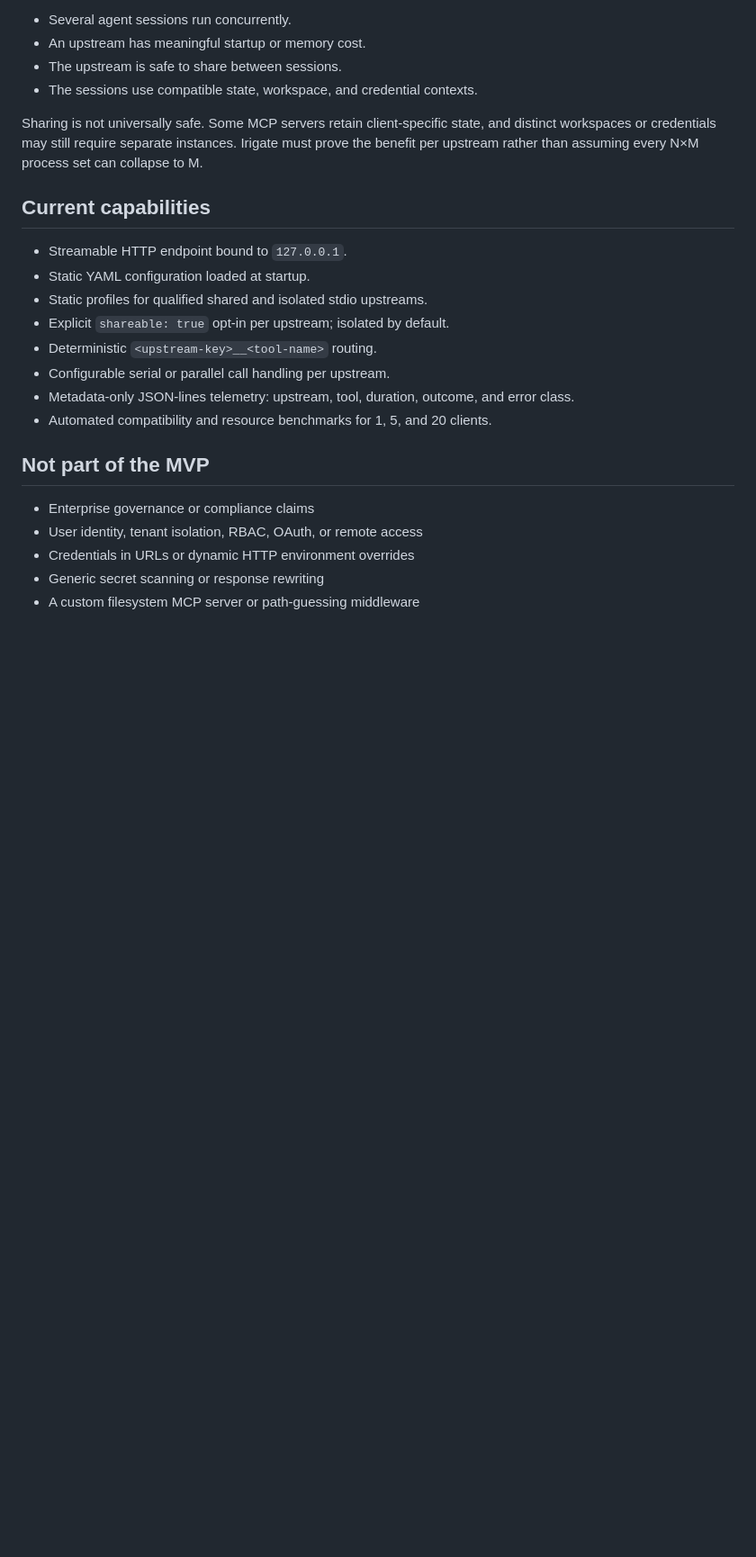
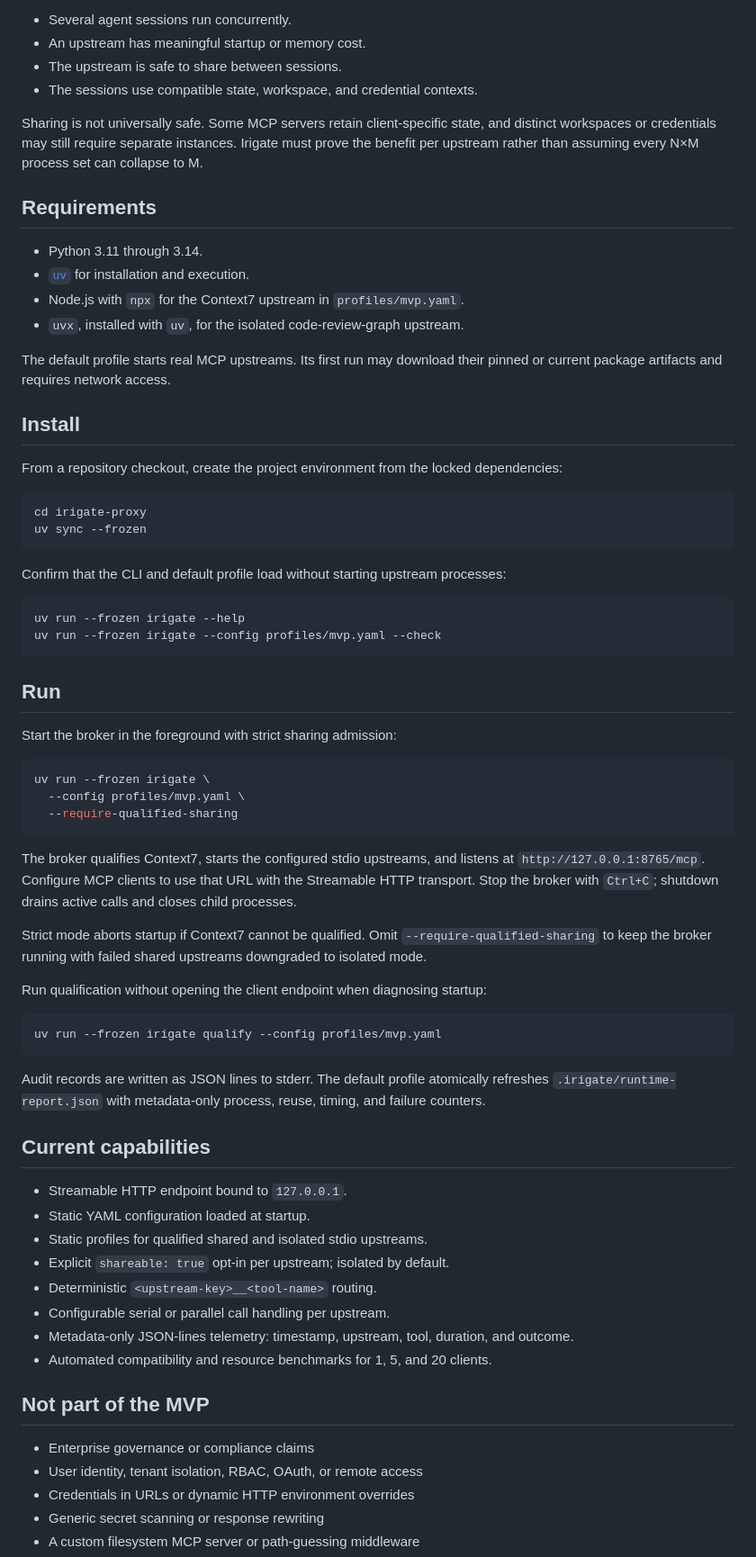
Before and after one commit to irigate/irigate-mcp-proxy, a Markdown page: README.md, the part around the change. Shown at 90% size. GitHub-like rendering; blank space fills up the shorter version.

Commit message:
docs(readme): add installation and run guide

````diff
--- a/README.md
+++ b/README.md
@@ -17,6 +17,53 @@ A broker may improve this when:
 
 Sharing is not universally safe. Some MCP servers retain client-specific state, and distinct workspaces or credentials may still require separate instances. Irigate must prove the benefit per upstream rather than assuming every N×M process set can collapse to M.
 
+## Requirements
+
+- Python 3.11 through 3.14.
+- [`uv`](https://docs.astral.sh/uv/) for installation and execution.
+- Node.js with `npx` for the Context7 upstream in `profiles/mvp.yaml`.
+- `uvx`, installed with `uv`, for the isolated code-review-graph upstream.
+
+The default profile starts real MCP upstreams. Its first run may download their pinned or current package artifacts and requires network access.
+
+## Install
+
+From a repository checkout, create the project environment from the locked dependencies:
+
+```bash
+cd irigate-proxy
+uv sync --frozen
+```
+
+Confirm that the CLI and default profile load without starting upstream processes:
+
+```bash
+uv run --frozen irigate --help
+uv run --frozen irigate --config profiles/mvp.yaml --check
+```
+
+## Run
+
+Start the broker in the foreground with strict sharing admission:
+
+```bash
+uv run --frozen irigate \
+  --config profiles/mvp.yaml \
+  --require-qualified-sharing
+```
+
+The broker qualifies Context7, starts the configured stdio upstreams, and listens at `http://127.0.0.1:8765/mcp`. Configure MCP clients to use that URL with the Streamable HTTP transport. Stop the broker with `Ctrl+C`; shutdown drains active calls and closes child processes.
+
+Strict mode aborts startup if Context7 cannot be qualified. Omit `--require-qualified-sharing` to keep the broker running with failed shared upstreams downgraded to isolated mode.
+
+Run qualification without opening the client endpoint when diagnosing startup:
+
+```bash
+uv run --frozen irigate qualify --config profiles/mvp.yaml
+```
+
+Audit records are written as JSON lines to stderr. The default profile atomically refreshes `.irigate/runtime-report.json` with metadata-only process, reuse, timing, and failure counters.
+
 ## Current capabilities
 
 - Streamable HTTP endpoint bound to `127.0.0.1`.
@@ -25,7 +72,7 @@ Sharing is not universally safe. Some MCP servers retain client-specific state,
 - Explicit `shareable: true` opt-in per upstream; isolated by default.
 - Deterministic `<upstream-key>__<tool-name>` routing.
 - Configurable serial or parallel call handling per upstream.
-- Metadata-only JSON-lines telemetry: upstream, tool, duration, outcome, and error class.
+- Metadata-only JSON-lines telemetry: timestamp, upstream, tool, duration, and outcome.
 - Automated compatibility and resource benchmarks for 1, 5, and 20 clients.
 
 ## Not part of the MVP
````
